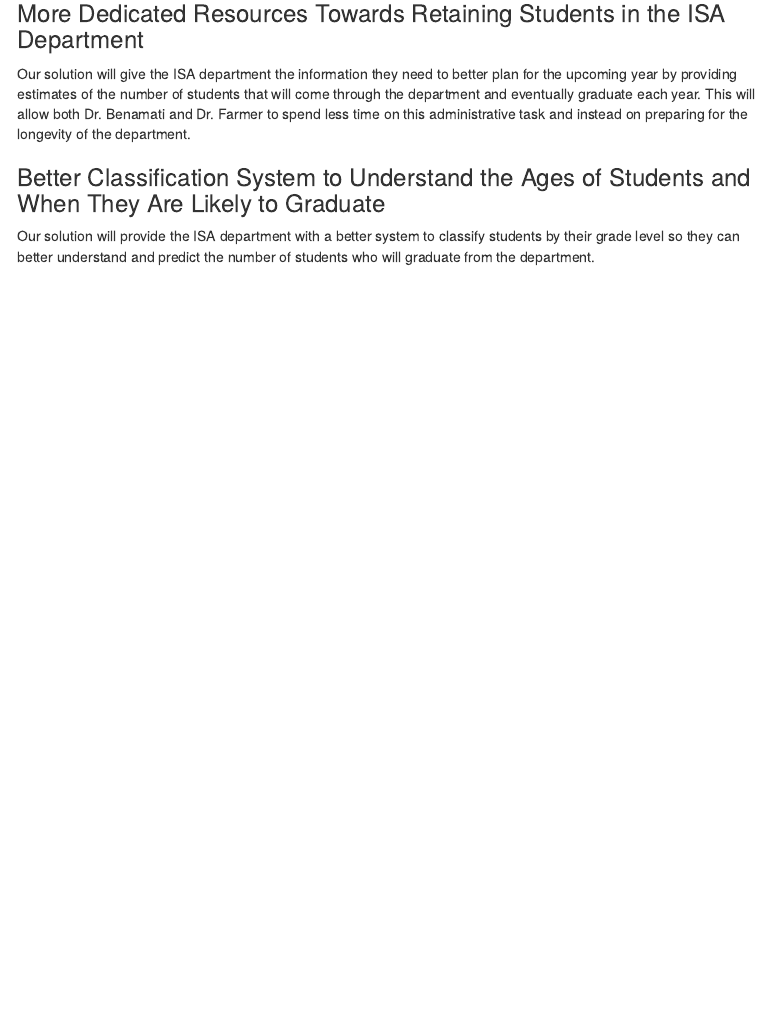
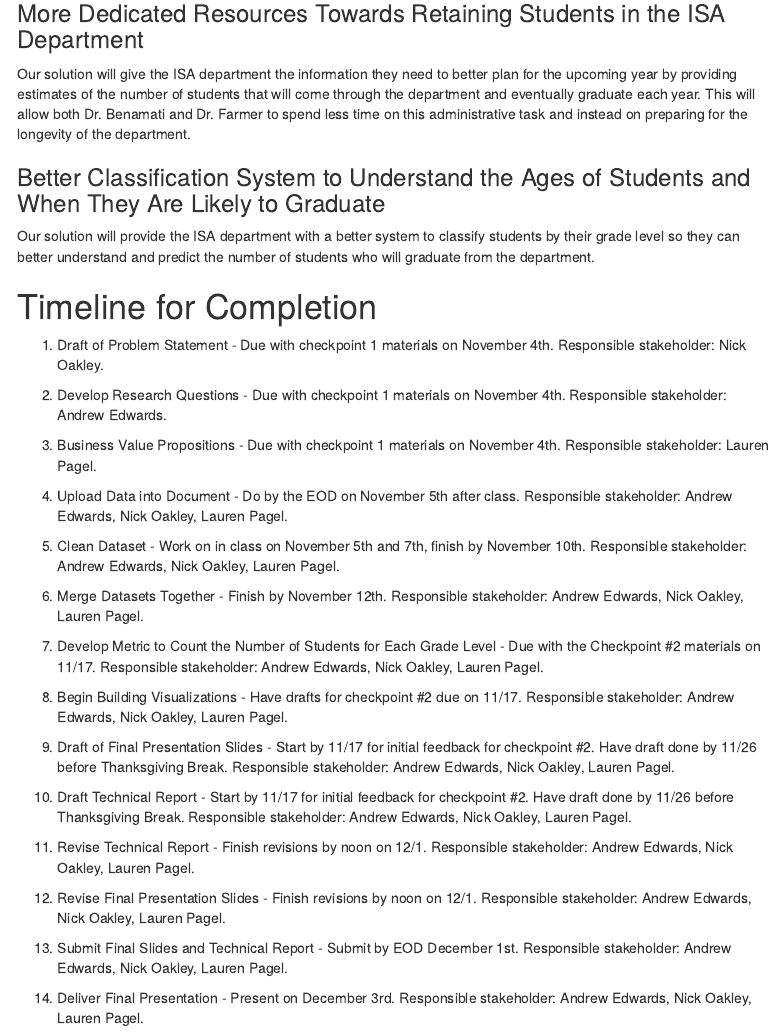
Before and after one commit to pagellk/ISA-616-Final-Project, an R Markdown document (FinalProject.Rmd): the page in a window 1100 px wide, from 2950 px down. The pictures show the output file FinalProject.html that the author committed with the source, opened offline; menus at the side of the page are left out.

Commit message:
added in project timeline

```diff
--- a/FinalProject.Rmd
+++ b/FinalProject.Rmd
@@ -90,4 +90,46 @@ Our solution will give the ISA department the information they need to better pl
 ### Better Classification System to Understand the Ages of Students and When They Are Likely to Graduate
 Our solution will provide the ISA department with a better system to classify students by their grade level so they can better understand and predict the number of students who will graduate from the department.
 
-###
+# Timeline for Completion
+
+1. Draft of Problem Statement -
+Due with checkpoint 1 materials on November 4th. Responsible stakeholder: Nick Oakley.
+
+2. Develop Research Questions -
+Due with checkpoint 1 materials on November 4th. Responsible stakeholder: Andrew Edwards.
+
+3. Business Value Propositions -
+Due with checkpoint 1 materials on November 4th. Responsible stakeholder: Lauren Pagel.
+
+4. Upload Data into Document -
+Do by the EOD on November 5th after class. Responsible stakeholder: Andrew Edwards, Nick Oakley, Lauren Pagel.
+
+5. Clean Dataset -
+Work on in class on November 5th and 7th, finish by November 10th. Responsible stakeholder: Andrew Edwards, Nick Oakley, Lauren Pagel.
+
+6. Merge Datasets Together -
+Finish by November 12th. Responsible stakeholder: Andrew Edwards, Nick Oakley, Lauren Pagel.
+
+7. Develop Metric to Count the Number of Students for Each Grade Level -
+Due with the Checkpoint #2 materials on 11/17. Responsible stakeholder: Andrew Edwards, Nick Oakley, Lauren Pagel.
+
+8. Begin Building Visualizations -
+Have drafts for checkpoint #2 due on 11/17. Responsible stakeholder: Andrew Edwards, Nick Oakley, Lauren Pagel.
+
+9. Draft of Final Presentation Slides -
+Start by 11/17 for initial feedback for checkpoint #2. Have draft done by 11/26 before Thanksgiving Break. Responsible stakeholder: Andrew Edwards, Nick Oakley, Lauren Pagel.
+
+10. Draft Technical Report -
+Start by 11/17 for initial feedback for checkpoint #2. Have draft done by 11/26 before Thanksgiving Break. Responsible stakeholder: Andrew Edwards, Nick Oakley, Lauren Pagel.
+
+11. Revise Technical Report -
+Finish revisions by noon on 12/1. Responsible stakeholder: Andrew Edwards, Nick Oakley, Lauren Pagel.
+
+12. Revise Final Presentation Slides -
+Finish revisions by noon on 12/1. Responsible stakeholder: Andrew Edwards, Nick Oakley, Lauren Pagel.
+
+13. Submit Final Slides and Technical Report -
+Submit by EOD December 1st.  Responsible stakeholder: Andrew Edwards, Nick Oakley, Lauren Pagel.
+
+14. Deliver Final Presentation -
+Present on December 3rd. Responsible stakeholder: Andrew Edwards, Nick Oakley, Lauren Pagel.
```
Also changed, not shown: FinalProject.html, 1 other file.
